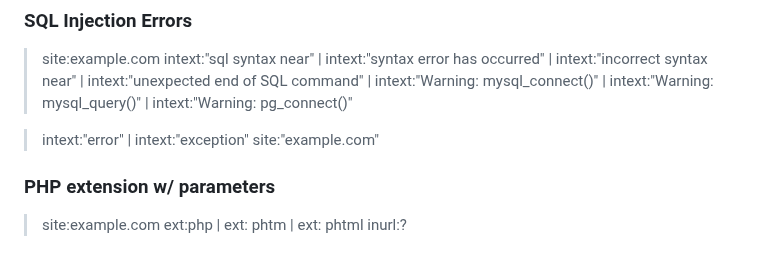
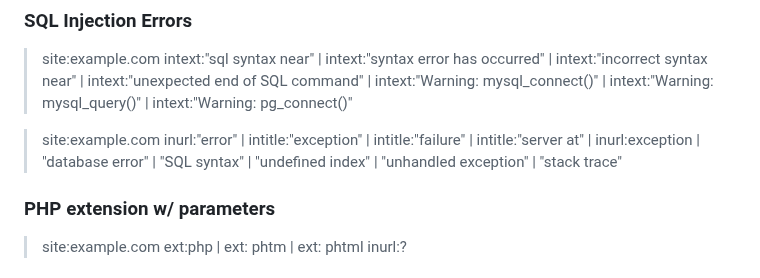
Before and after one commit to reewardius/bugbounty-dorks, a Markdown page: README.md, the part around the change. Drawn GitHub-style.

```diff
--- a/README.md
+++ b/README.md
@@ -80,7 +80,7 @@ A list of Google Dorks for Bug Bounty, Web Application Security, and Pentesting
 
 > site:example.com intext:"sql syntax near" | intext:"syntax error has occurred" | intext:"incorrect syntax near" | intext:"unexpected end of SQL command" | intext:"Warning: mysql_connect()" | intext:"Warning: mysql_query()" | intext:"Warning: pg_connect()"
 
-> intext:"error" | intext:"exception" site:"example.com"
+> site:example.com inurl:"error" | intitle:"exception" | intitle:"failure" | intitle:"server at" | inurl:exception | "database error" | "SQL syntax" | "undefined index" | "unhandled exception" | "stack trace"
 
 ### PHP extension w/ parameters
 
```
